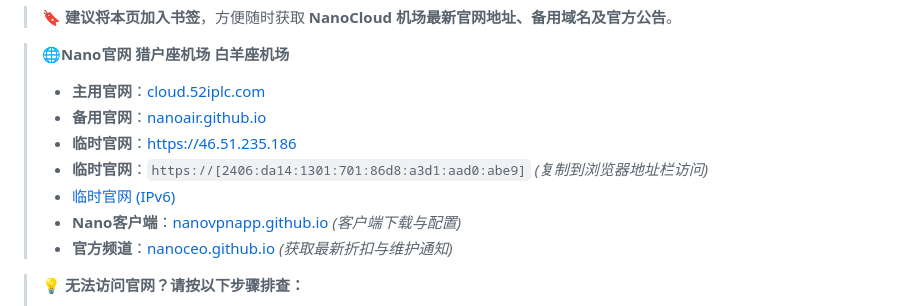
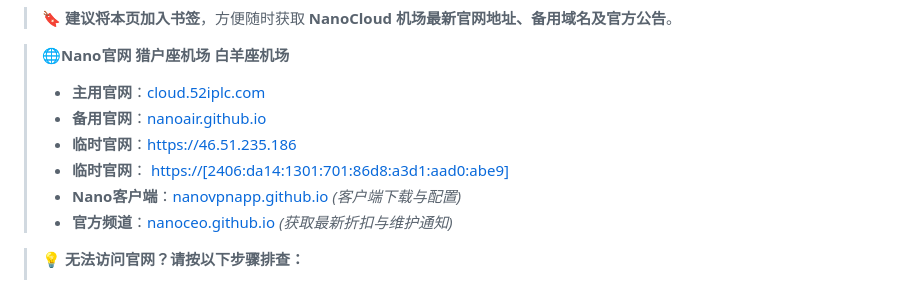
Before and after one commit to NanoCloudAir/NanoCloud, a Markdown page: README.md, the part around the change. Drawn GitHub-style.

```diff
--- a/README.md
+++ b/README.md
@@ -12,8 +12,7 @@
 > * **主用官网**：[cloud.52iplc.com](https://cloud.52iplc.com)
 > * **备用官网**：[nanoair.github.io](https://nanoair.github.io)
 > * **临时官网**：[https://46.51.235.186](https://46.51.235.186)
-> * **临时官网**：`https://[2406:da14:1301:701:86d8:a3d1:aad0:abe9]` *(复制到浏览器地址栏访问)*
-> * <a href="https://[2406:da14:1301:701:86d8:a3d1:aad0:abe9]/"> 临时官网 (IPv6) </a>
+> * **临时官网**：<a href="https://[2406:da14:1301:701:86d8:a3d1:aad0:abe9]/"> https://[2406:da14:1301:701:86d8:a3d1:aad0:abe9] </a>
 > * **Nano客户端**：[nanovpnapp.github.io](https://nanovpnapp.github.io) *(客户端下载与配置)*
 > * **官方频道**：[nanoceo.github.io](https://nanoceo.github.io) *(获取最新折扣与维护通知)*
 
```
